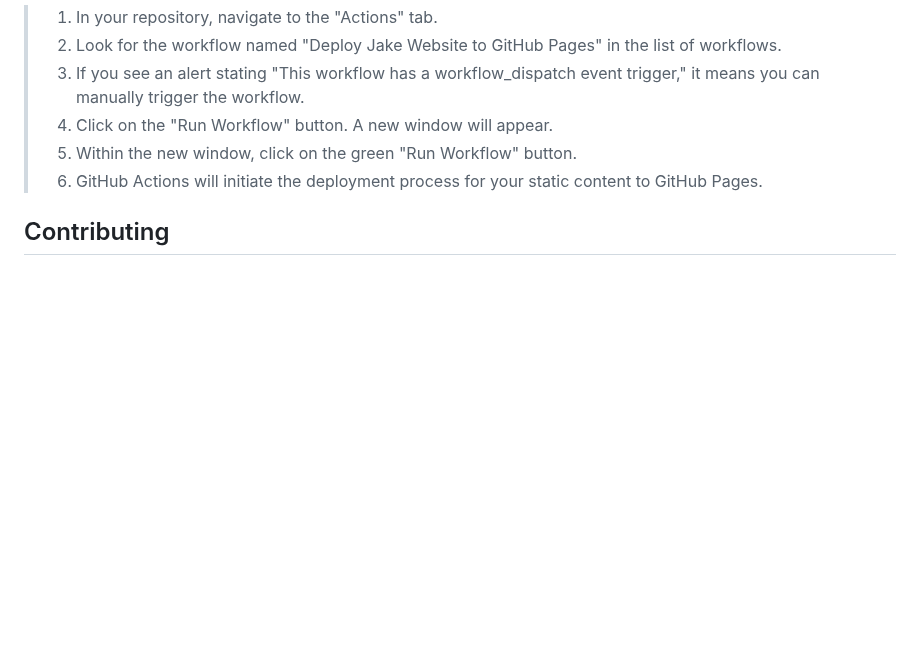
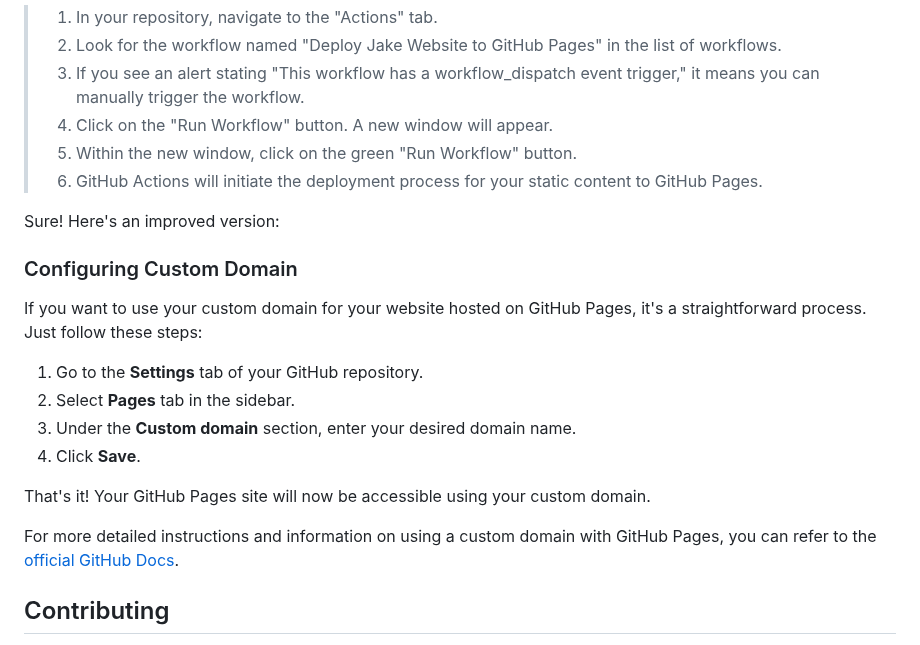
Before and after one commit to thevahidal/jake, a Markdown page: README.md, the part around the change. Drawn GitHub-style; blank space fills up the shorter version.

Commit message:
Update README.md
Add Custom Domain instructions

```diff
--- a/README.md
+++ b/README.md
@@ -71,6 +71,20 @@ That's all you need to do. Now, you can sit back and relax while your website ge
 > 5. Within the new window, click on the green "Run Workflow" button.
 > 6. GitHub Actions will initiate the deployment process for your static content to GitHub Pages.
 
+Sure! Here's an improved version:
+
+### Configuring Custom Domain
+If you want to use your custom domain for your website hosted on GitHub Pages, it's a straightforward process. Just follow these steps:
+
+1. Go to the **Settings** tab of your GitHub repository.
+2. Select **Pages** tab in the sidebar.
+3. Under the **Custom domain** section, enter your desired domain name.
+4. Click **Save**.
+
+That's it! Your GitHub Pages site will now be accessible using your custom domain.
+
+For more detailed instructions and information on using a custom domain with GitHub Pages, you can refer to the [official GitHub Docs](https://docs.github.com/en/pages/configuring-a-custom-domain-for-your-github-pages-site).
+
 ## Contributing
 
 If you find any issues or have suggestions for improvement, please feel free to contribute by submitting a pull request or creating an issue in the repository.
```
